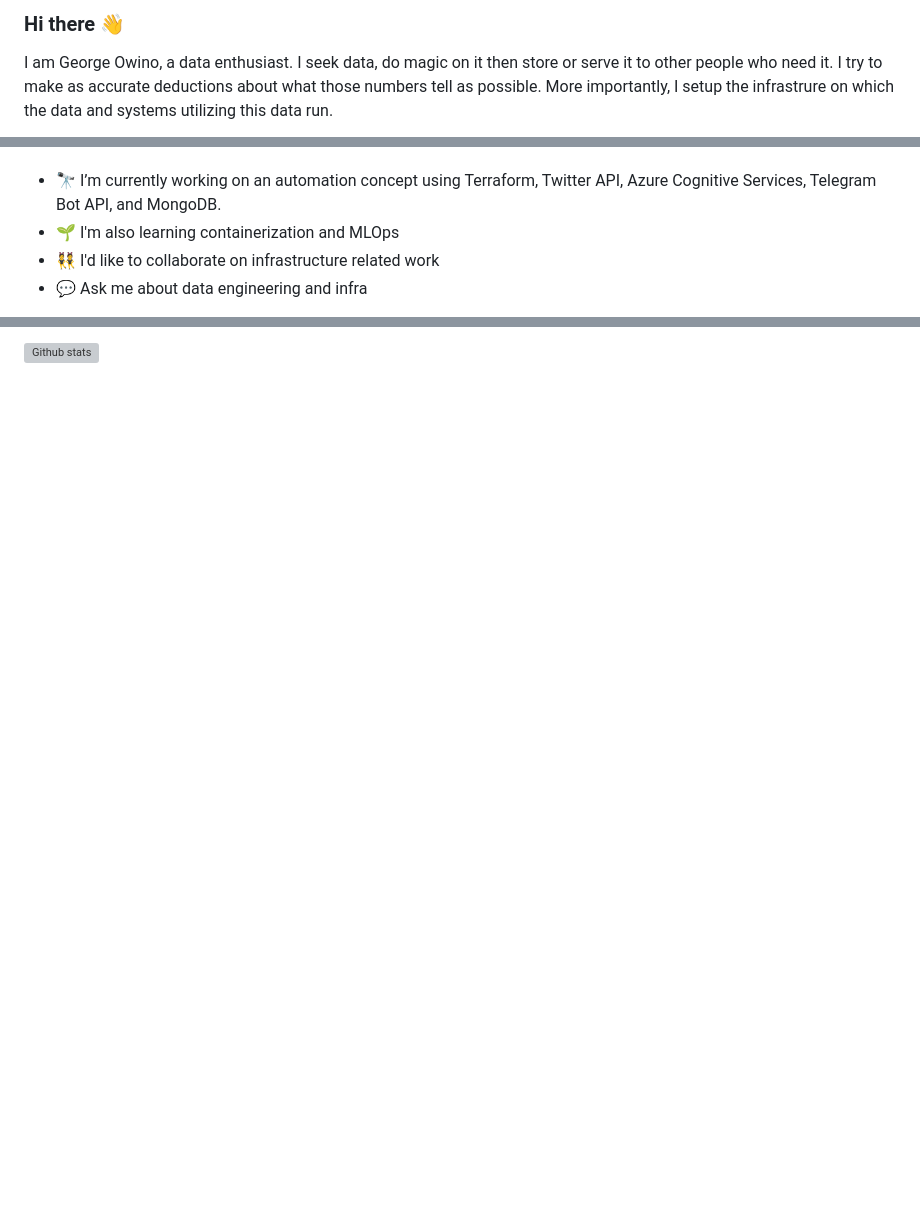
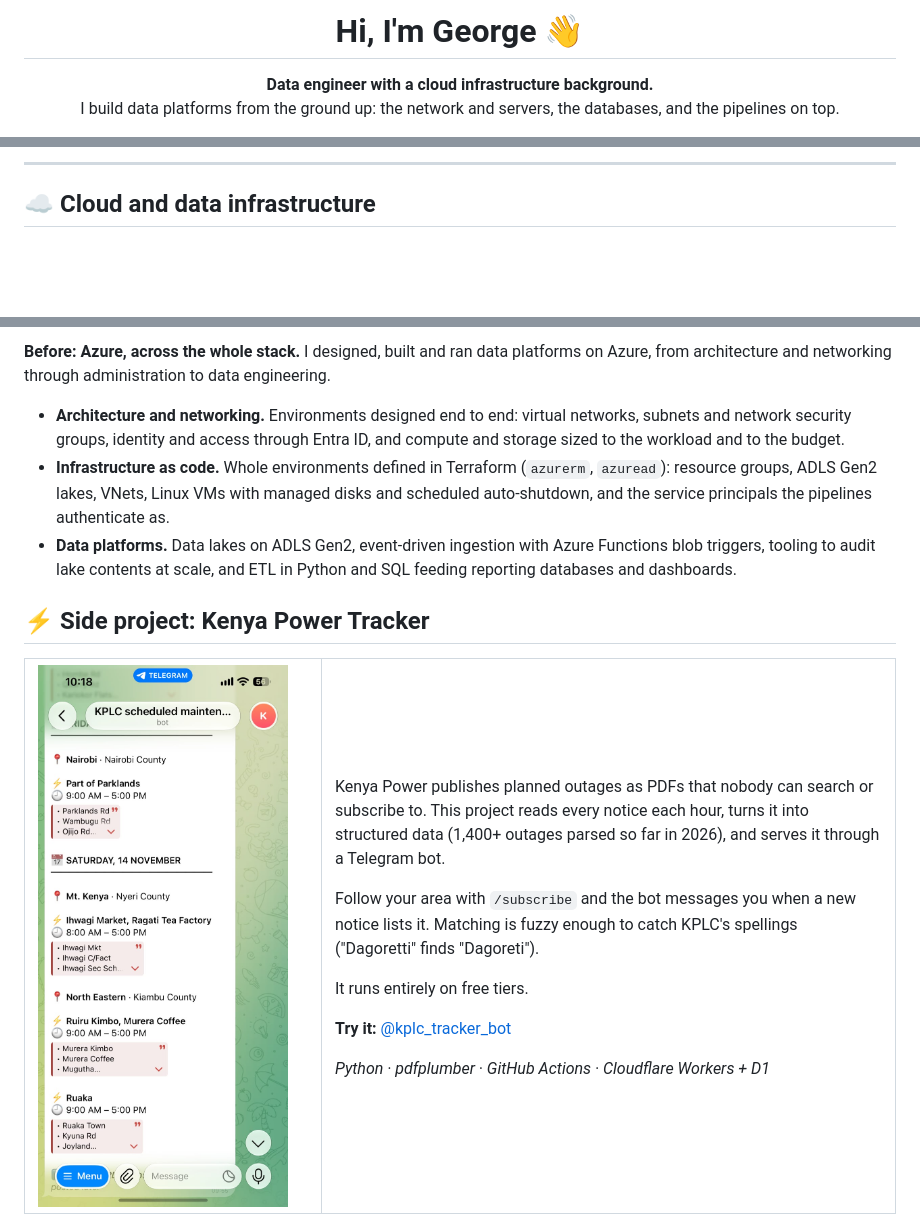
Before and after one commit to vkoll29/vkoll29, a Markdown page: README.md, 3 parts joined by grey strips. Rendered like a GitHub page; pictures changed too: assets/kplc-tracker-bot.jpeg (added); blank space fills up the shorter version; grey boxes are pictures that could not be loaded.

Commit message:
Redesign profile README: cloud background, Kenya Power Tracker, badges

```diff
--- a/README.md
+++ b/README.md
@@ -1,6 +1,7 @@
-### Hi there 👋
-I am George Owino, a data enthusiast. I seek data, do magic on it then store or serve it to other people who need it.  I try to make as accurate deductions about what those numbers tell as possible. More importantly, I setup the infrastrure on which the data and systems utilizing this data run.
+<h1 align="center">Hi, I'm George 👋</h1>
 
-<!--
-**vkoll29/vkoll29** is a ✨ _special_ ✨ repository because its `README.md` (this file) appears on your GitHub profile.
+<p align="center">
+  <b>Data engineer with a cloud infrastructure background.</b><br/>
+  I build data platforms from the ground up: the network and servers, the databases, and the pipelines on top.
+</p>
 
@@ -8,16 +21,5 @@ Here are some ideas to get you started:
 
-- 🔭 I’m currently working on ...
-- 🌱 I’m currently learning ...
-- 👯 I’m looking to collaborate on ...
-- 🤔 I’m looking for help with ...
-- 💬 Ask me about ...
-- 📫 How to reach me: ...
-- 😄 Pronouns: ...
-- ⚡ Fun fact: ...
--->
+---
 
-- 🔭 I’m currently working on an automation concept using Terraform, Twitter API, Azure Cognitive Services, Telegram Bot API, and MongoDB.
-- 🌱 I'm also learning containerization and MLOps
-- 👯 I'd like to collaborate on infrastructure related work
-- 💬 Ask me about data engineering and infra
+## ☁️ Cloud and data infrastructure
 
@@ -25,2 +27,24 @@ Here are some ideas to get you started:
 
-![Github stats](./profile/stats.svg)
+**Before: Azure, across the whole stack.** I designed, built and ran data platforms on Azure, from architecture and networking through administration to data engineering.
+
+- **Architecture and networking.** Environments designed end to end: virtual networks, subnets and network security groups, identity and access through Entra ID, and compute and storage sized to the workload and to the budget.
+- **Infrastructure as code.** Whole environments defined in Terraform (`azurerm`, `azuread`): resource groups, ADLS Gen2 lakes, VNets, Linux VMs with managed disks and scheduled auto-shutdown, and the service principals the pipelines authenticate as.
+- **Data platforms.** Data lakes on ADLS Gen2, event-driven ingestion with Azure Functions blob triggers, tooling to audit lake contents at scale, and ETL in Python and SQL feeding reporting databases and dashboards.
+
+## ⚡ Side project: Kenya Power Tracker
+
+<table>
+  <tr>
+    <td width="270" valign="top">
+      <a href="https://t.me/kplc_tracker_bot"><img src="assets/kplc-tracker-bot.jpeg" alt="The Kenya Power Tracker bot listing upcoming outages by region and area in Telegram" width="250"/></a>
+    </td>
+    <td valign="top">
+      <p>Kenya Power publishes planned outages as PDFs that nobody can search or subscribe to. This project reads every notice each hour, turns it into structured data (1,400+ outages parsed so far in 2026), and serves it through a Telegram bot.</p>
+      <p>Follow your area with <code>/subscribe</code> and the bot messages you when a new notice lists it. Matching is fuzzy enough to catch KPLC's spellings ("Dagoretti" finds "Dagoreti").</p>
+      <p>It runs entirely on free tiers.</p>
+      <p><b>Try it:</b> <a href="https://t.me/kplc_tracker_bot">@kplc_tracker_bot</a></p>
+      <p><i>Python · pdfplumber · GitHub Actions · Cloudflare Workers + D1</i></p>
+    </td>
+  </tr>
+</table>
+
```
Also changed, not shown: other parts of README.md (+31 -2 lines).
